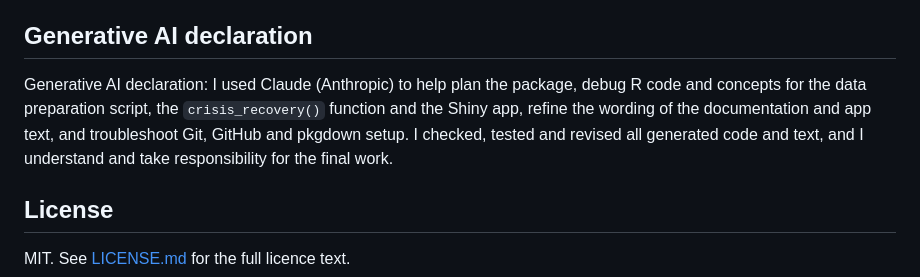
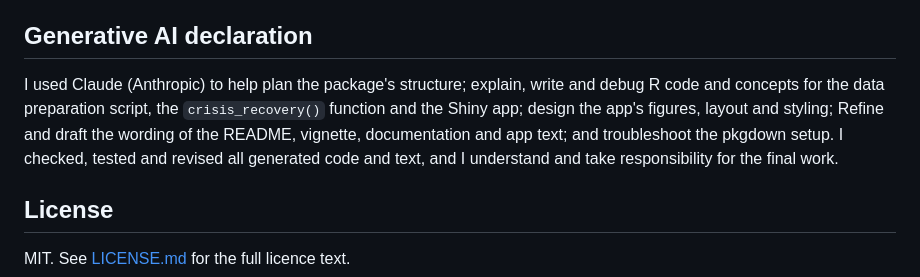
Before and after one commit to ETC5523-2026/etc5523-assignment-4-chenulidias, a Markdown page: README.md, the part around the change. Rendered like a GitHub page.

Commit message:
Update AI-use declaration

```diff
--- a/README.md
+++ b/README.md
@@ -61,7 +61,7 @@ The script `data-raw/tx_housing_markets.R` prepares the data: it renames `city`
 
 ## Generative AI declaration
 
-Generative AI declaration: I used Claude (Anthropic) to help plan the package, debug R code and concepts for the data preparation script, the `crisis_recovery()` function and the Shiny app, refine the wording of the documentation and app text, and troubleshoot Git, GitHub and pkgdown setup. I checked, tested and revised all generated code and text, and I understand and take responsibility for the final work.
+I used Claude (Anthropic) to help plan the package's structure; explain, write and debug R code and concepts for the data preparation script, the `crisis_recovery()` function and the Shiny app; design the app's figures, layout and styling; Refine and draft the wording of the README, vignette, documentation and app text; and troubleshoot the pkgdown setup. I checked, tested and revised all generated code and text, and I understand and take responsibility for the final work.
 
 ## License
 
```
